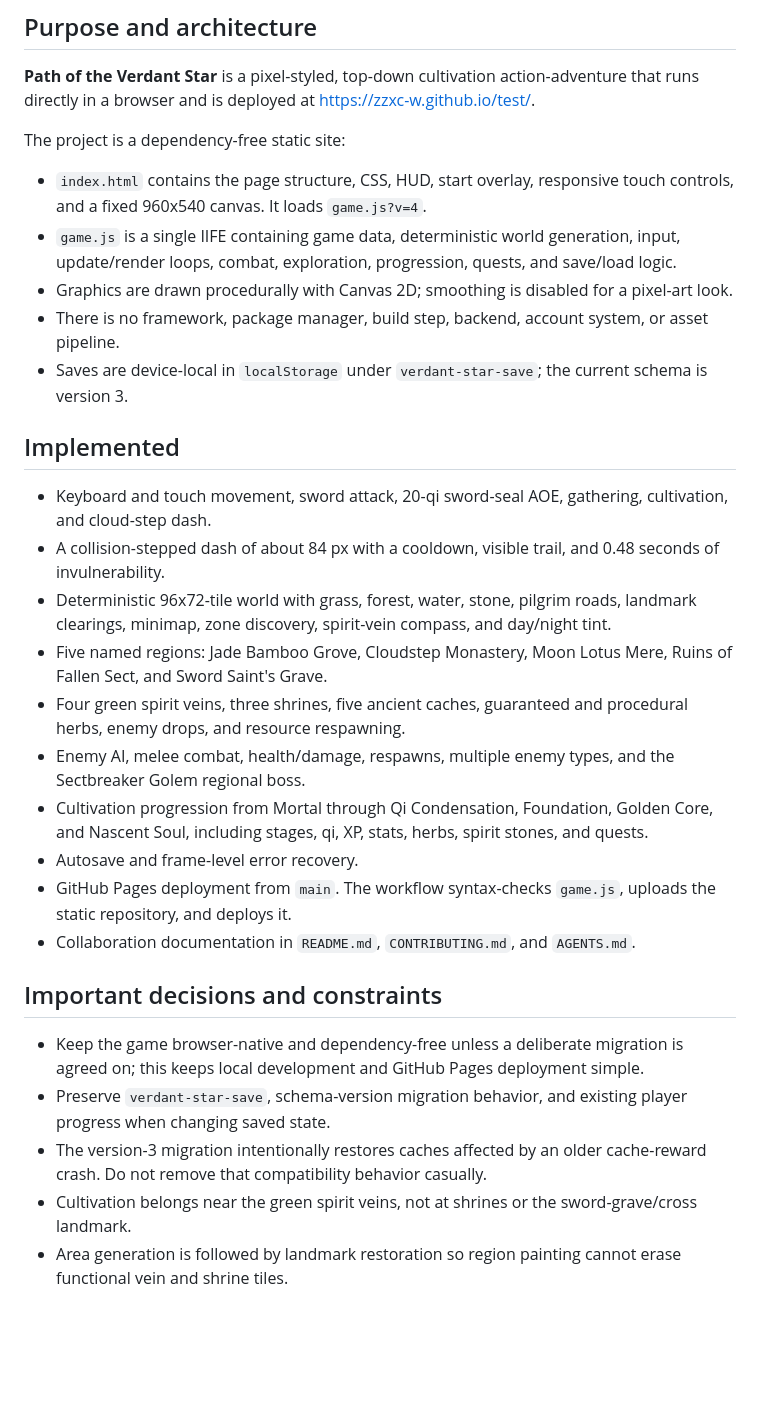
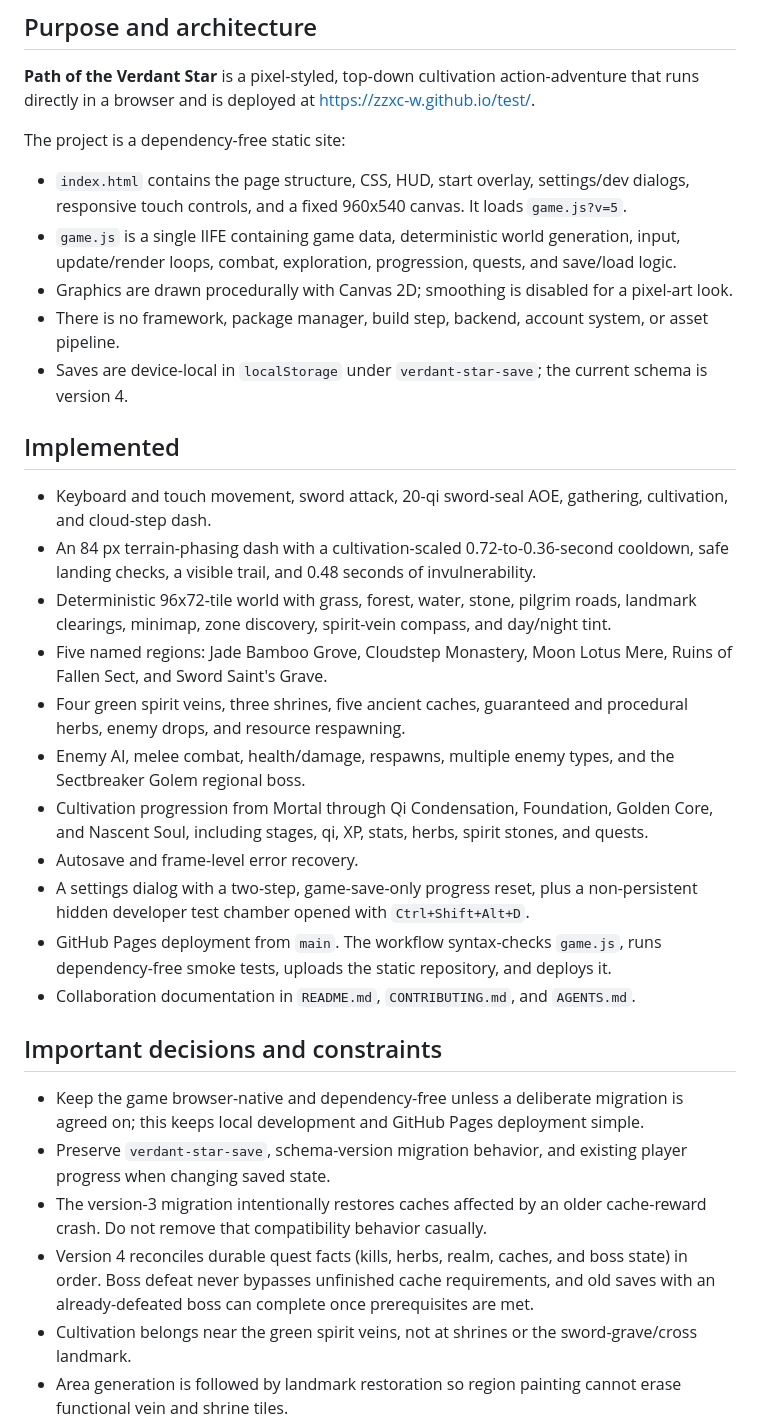
Before and after one commit to zzxc-w/test, a Markdown page: PROJECT_STATE.md, the part around one of its changes. GitHub-like rendering; blank space fills up the shorter version.

```diff
--- a/PROJECT_STATE.md
+++ b/PROJECT_STATE.md
@@ -8,23 +8,24 @@ _Last updated: 2026-09-06. Treat this as a continuity summary, not a substitute
 
 The project is a dependency-free static site:
 
-- `index.html` contains the page structure, CSS, HUD, start overlay, responsive touch controls, and a fixed 960x540 canvas. It loads `game.js?v=4`.
+- `index.html` contains the page structure, CSS, HUD, start overlay, settings/dev dialogs, responsive touch controls, and a fixed 960x540 canvas. It loads `game.js?v=5`.
 - `game.js` is a single IIFE containing game data, deterministic world generation, input, update/render loops, combat, exploration, progression, quests, and save/load logic.
 - Graphics are drawn procedurally with Canvas 2D; smoothing is disabled for a pixel-art look.
 - There is no framework, package manager, build step, backend, account system, or asset pipeline.
-- Saves are device-local in `localStorage` under `verdant-star-save`; the current schema is version 3.
+- Saves are device-local in `localStorage` under `verdant-star-save`; the current schema is version 4.
 
 ## Implemented
 
 - Keyboard and touch movement, sword attack, 20-qi sword-seal AOE, gathering, cultivation, and cloud-step dash.
-- A collision-stepped dash of about 84 px with a cooldown, visible trail, and 0.48 seconds of invulnerability.
+- An 84 px terrain-phasing dash with a cultivation-scaled 0.72-to-0.36-second cooldown, safe landing checks, a visible trail, and 0.48 seconds of invulnerability.
 - Deterministic 96x72-tile world with grass, forest, water, stone, pilgrim roads, landmark clearings, minimap, zone discovery, spirit-vein compass, and day/night tint.
 - Five named regions: Jade Bamboo Grove, Cloudstep Monastery, Moon Lotus Mere, Ruins of Fallen Sect, and Sword Saint's Grave.
 - Four green spirit veins, three shrines, five ancient caches, guaranteed and procedural herbs, enemy drops, and resource respawning.
 - Enemy AI, melee combat, health/damage, respawns, multiple enemy types, and the Sectbreaker Golem regional boss.
 - Cultivation progression from Mortal through Qi Condensation, Foundation, Golden Core, and Nascent Soul, including stages, qi, XP, stats, herbs, spirit stones, and quests.
 - Autosave and frame-level error recovery.
-- GitHub Pages deployment from `main`. The workflow syntax-checks `game.js`, uploads the static repository, and deploys it.
+- A settings dialog with a two-step, game-save-only progress reset, plus a non-persistent hidden developer test chamber opened with `Ctrl+Shift+Alt+D`.
+- GitHub Pages deployment from `main`. The workflow syntax-checks `game.js`, runs dependency-free smoke tests, uploads the static repository, and deploys it.
 - Collaboration documentation in `README.md`, `CONTRIBUTING.md`, and `AGENTS.md`.
 
 ## Important decisions and constraints
@@ -32,6 +33,7 @@ The project is a dependency-free static site:
 - Keep the game browser-native and dependency-free unless a deliberate migration is agreed on; this keeps local development and GitHub Pages deployment simple.
 - Preserve `verdant-star-save`, schema-version migration behavior, and existing player progress when changing saved state.
 - The version-3 migration intentionally restores caches affected by an older cache-reward crash. Do not remove that compatibility behavior casually.
+- Version 4 reconciles durable quest facts (kills, herbs, realm, caches, and boss state) in order. Boss defeat never bypasses unfinished cache requirements, and old saves with an already-defeated boss can complete once prerequisites are met.
 - Cultivation belongs near the green spirit veins, not at shrines or the sword-grave/cross landmark.
 - Area generation is followed by landmark restoration so region painting cannot erase functional vein and shrine tiles.
 - Keep keyboard and touch controls functionally equivalent, including dash access.
```
Also changed, not shown: other parts of PROJECT_STATE.md (+8 -5 lines).
